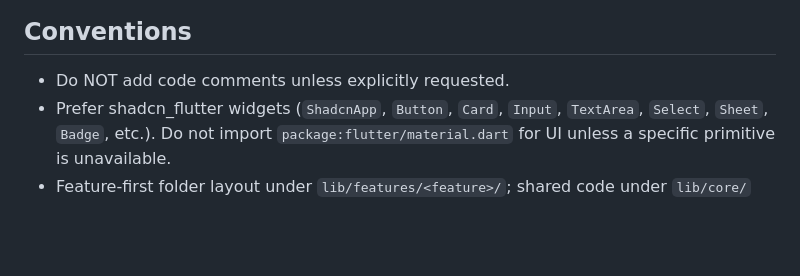
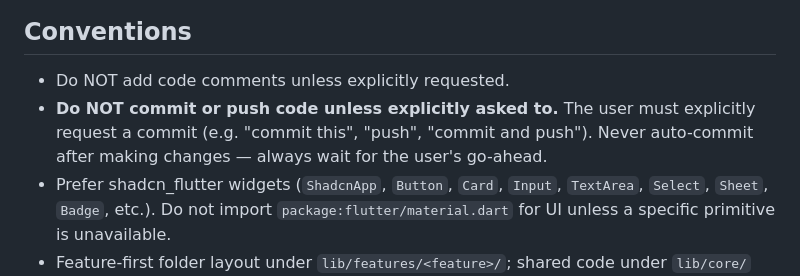
Before and after one commit to arthurkay/spark, a Markdown page: AGENTS.md, the part around the change. Rendered like a GitHub page; blank space fills up the shorter version.

```diff
--- a/AGENTS.md
+++ b/AGENTS.md
@@ -169,6 +169,9 @@ on the `requestID` captured when the sheet was built (it may be empty).
 ## Conventions
 
 - Do NOT add code comments unless explicitly requested.
+- **Do NOT commit or push code unless explicitly asked to.** The user must
+  explicitly request a commit (e.g. "commit this", "push", "commit and push").
+  Never auto-commit after making changes — always wait for the user's go-ahead.
 - Prefer shadcn_flutter widgets (`ShadcnApp`, `Button`, `Card`, `Input`,
   `TextArea`, `Select`, `Sheet`, `Badge`, etc.). Do not import `package:flutter/material.dart`
   for UI unless a specific primitive is unavailable.
```
Also changed, not shown: README.md (+52 -16 lines).
